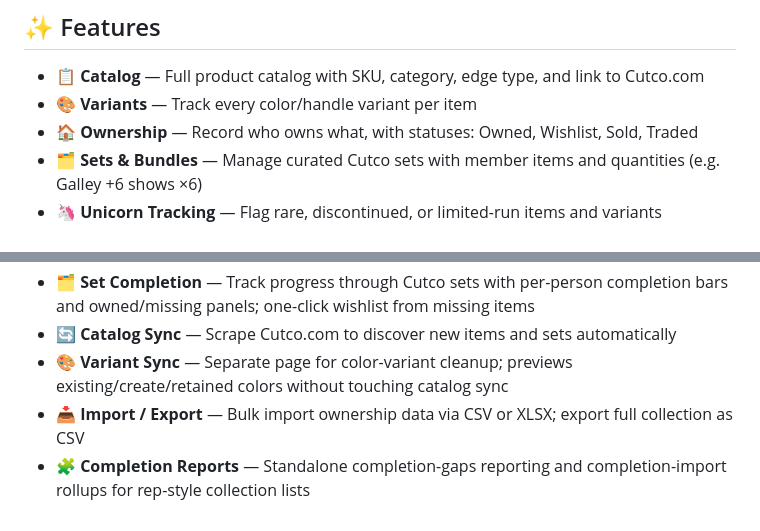
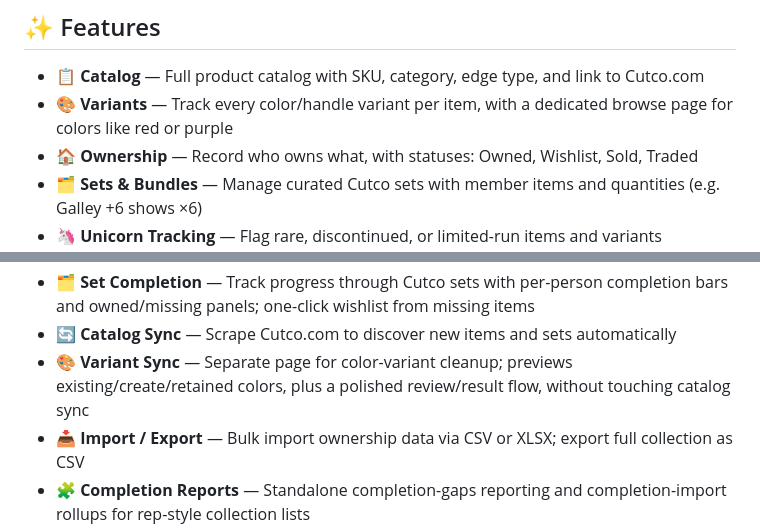
Before and after one commit to antwanchild/cutco_catalog, a Markdown page: README.md, 2 parts joined by grey strips. GitHub-like rendering.

Commit message:
Update README for variants browsing

```diff
--- a/README.md
+++ b/README.md
@@ -13,7 +13,7 @@ A self-hosted web application for Cutco collectors to catalog, track, and manage
 ## ✨ Features
 
 - 📋 **Catalog** — Full product catalog with SKU, category, edge type, and link to Cutco.com
-- 🎨 **Variants** — Track every color/handle variant per item
+- 🎨 **Variants** — Track every color/handle variant per item, with a dedicated browse page for colors like red or purple
 - 🏠 **Ownership** — Record who owns what, with statuses: Owned, Wishlist, Sold, Traded
 - 🗂️ **Sets & Bundles** — Manage curated Cutco sets with member items and quantities (e.g. Galley +6 shows ×6)
 - 🦄 **Unicorn Tracking** — Flag rare, discontinued, or limited-run items and variants
@@ -26,7 +26,7 @@ A self-hosted web application for Cutco collectors to catalog, track, and manage
 - 🎯 **Suggested Uses** — Sync Cutco.com's recommended uses per knife into the task system; task dropdown highlights tasks suggested for the selected knife; task detail page shows all knives that can perform a given task
 - 🗂️ **Set Completion** — Track progress through Cutco sets with per-person completion bars and owned/missing panels; one-click wishlist from missing items
 - 🔄 **Catalog Sync** — Scrape Cutco.com to discover new items and sets automatically
-- 🎨 **Variant Sync** — Separate page for color-variant cleanup; previews existing/create/retained colors without touching catalog sync
+- 🎨 **Variant Sync** — Separate page for color-variant cleanup; previews existing/create/retained colors, plus a polished review/result flow, without touching catalog sync
 - 📥 **Import / Export** — Bulk import ownership data via CSV or XLSX; export full collection as CSV
 - 🧩 **Completion Reports** — Standalone completion-gaps reporting and completion-import rollups for rep-style collection lists
 - 📊 **Matrix View** — Cross-tabulate items vs. collectors at a glance
```
